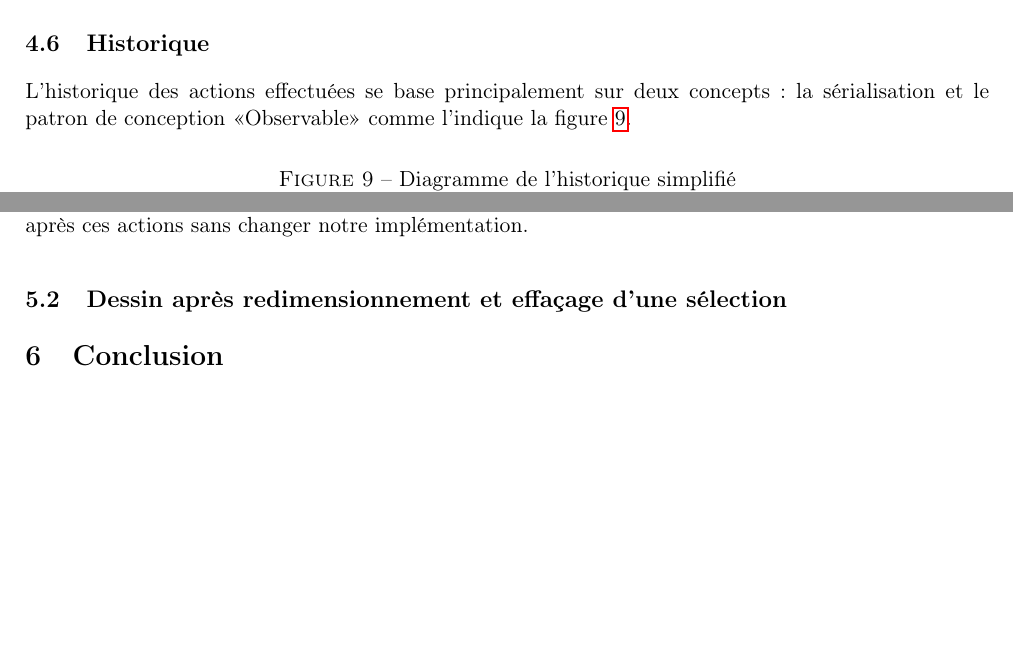
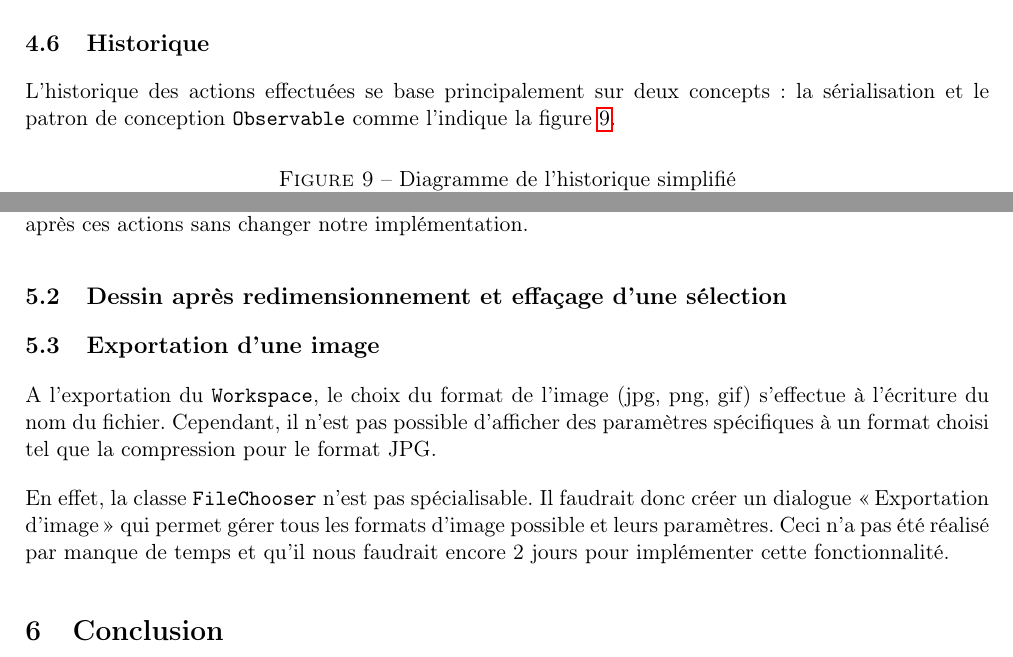
Before and after one commit to GuillaumeMilani/HEIGVD-PRO-Project, a LaTeX document (0_gestion_projet/rapport/rapport.tex, which reads 0_gestion_projet/rapport/description_technique.tex, 0_gestion_projet/rapport/problemes_connus.tex): two parts of pages 18 and 25 of 40, joined at a grey line, cut so that both start at the same text, the shorter picture padded with empty space. Compiled offline with pdfLaTeX.

Commit message:
Add exporation bug

```diff
--- a/0_gestion_projet/rapport/description_technique.tex
+++ b/0_gestion_projet/rapport/description_technique.tex
@@ -150,7 +150,7 @@ Le presse-papier ne permet d'enregistrer que des données textuelles, il faut do
 Le collage consiste à désérialiser le contenu du presse-papier et à insérer dans le \texttt{Workspace} courant le ou l'ensemble de calques désérialisés.
 
 \subsection{Historique}
-L'historique des actions effectuées se base principalement sur deux concepts : la sérialisation et le patron de conception «Observable» comme l'indique la figure \ref{fig:hist_uml}.
+L'historique des actions effectuées se base principalement sur deux concepts : la sérialisation et le patron de conception \texttt{Observable} comme l'indique la figure \ref{fig:hist_uml}.
 
 \begin{figure}[!ht]
     \caption{Diagramme de l'historique simplifié}
--- a/0_gestion_projet/rapport/problemes_connus.tex
+++ b/0_gestion_projet/rapport/problemes_connus.tex
@@ -2,3 +2,8 @@
 \subsection{Mise-à-jour de l'historique}
 Certaines actions ne peuvent pas être détectées par l'historique et donc ne peuvent pas être annulées avec une Ctrl + Z. Notemment, supprimer un calque ou changer son ordre dans la liste des calques. Vu que ces actions sont effectuées directement sur des éléments de la liste observable de JavaFX, situés à plus bas niveau que nos espaces de travail (qui gèrent l'historique), on ne peut pas notifier l'historique après ces actions sans changer notre implémentation.
 \subsection{Dessin après redimensionnement et effaçage d'une sélection}
+
+\subsection{Exportation d'une image}
+A l'exportation du \texttt{Workspace}, le choix du format de l'image (jpg, png, gif) s'effectue à l'écriture du nom du fichier. Cependant, il n'est pas possible d'afficher des paramètres spécifiques à un format choisi tel que la compression pour le format JPG.
+
+En effet, la classe \texttt{FileChooser} n'est pas spécialisable. Il faudrait donc créer un dialogue \og Exportation d'image \fg{} qui permet gérer tous les formats d'image possible et leurs paramètres. Ceci n'a pas été réalisé par manque de temps et qu'il nous faudrait encore 2 jours pour implémenter cette fonctionnalité.
```
